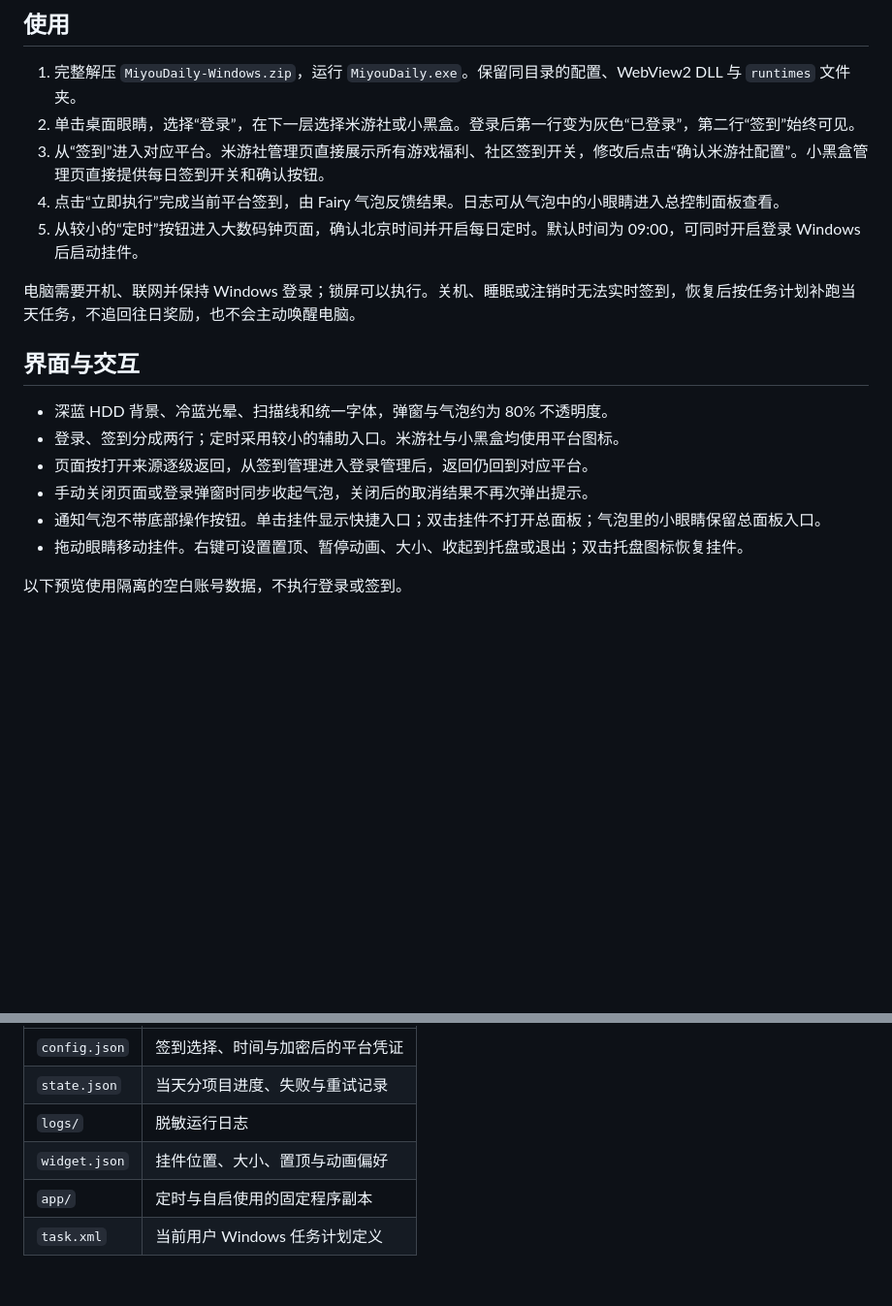
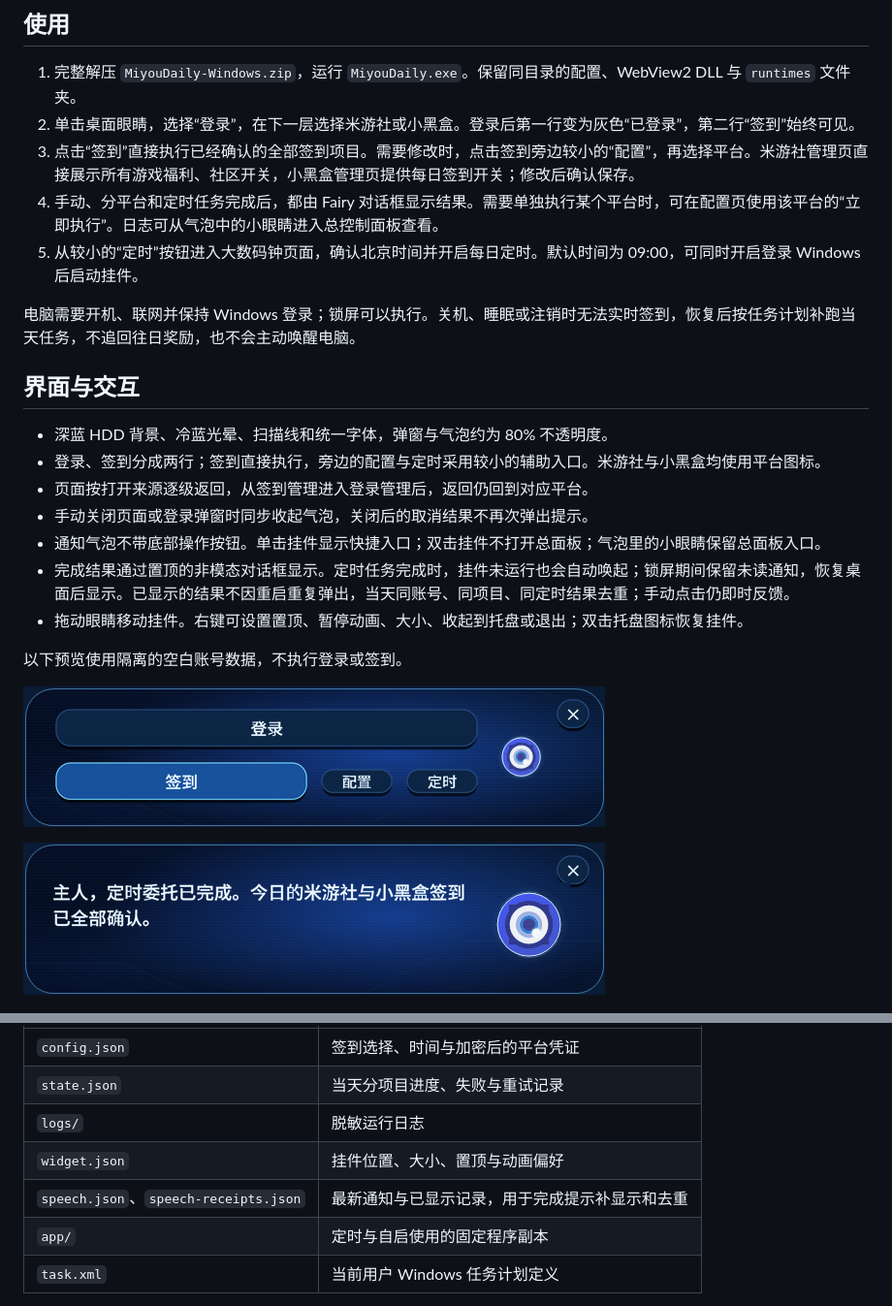
Before and after one commit to Areacho/Fairy-Daily, a Markdown page: README.md, 2 parts joined by grey strips. Shown at 97% size. Drawn GitHub-style; pictures changed too: assets/screenshots/completion.png (added), assets/screenshots/shortcuts.png (added); blank space fills up the shorter version.

Commit message:
Run check-ins directly and deliver manual and scheduled completion dialogs

```diff
--- a/README.md
+++ b/README.md
@@ -8,8 +8,8 @@ Fairy 桌面挂件驱动的米游社、小黑盒每日签到工具。使用 C# /
 
 1. 完整解压 `MiyouDaily-Windows.zip`，运行 `MiyouDaily.exe`。保留同目录的配置、WebView2 DLL 与 `runtimes` 文件夹。
 2. 单击桌面眼睛，选择“登录”，在下一层选择米游社或小黑盒。登录后第一行变为灰色“已登录”，第二行“签到”始终可见。
-3. 从“签到”进入对应平台。米游社管理页直接展示所有游戏福利、社区签到开关，修改后点击“确认米游社配置”。小黑盒管理页直接提供每日签到开关和确认按钮。
-4. 点击“立即执行”完成当前平台签到，由 Fairy 气泡反馈结果。日志可从气泡中的小眼睛进入总控制面板查看。
+3. 点击“签到”直接执行已经确认的全部签到项目。需要修改时，点击签到旁边较小的“配置”，再选择平台。米游社管理页直接展示所有游戏福利、社区开关，小黑盒管理页提供每日签到开关；修改后确认保存。
+4. 手动、分平台和定时任务完成后，都由 Fairy 对话框显示结果。需要单独执行某个平台时，可在配置页使用该平台的“立即执行”。日志可从气泡中的小眼睛进入总控制面板查看。
 5. 从较小的“定时”按钮进入大数码钟页面，确认北京时间并开启每日定时。默认时间为 09:00，可同时开启登录 Windows 后启动挂件。
 
 电脑需要开机、联网并保持 Windows 登录；锁屏可以执行。关机、睡眠或注销时无法实时签到，恢复后按任务计划补跑当天任务，不追回往日奖励，也不会主动唤醒电脑。
@@ -17,13 +17,18 @@ Fairy 桌面挂件驱动的米游社、小黑盒每日签到工具。使用 C# /
 ## 界面与交互
 
 - 深蓝 HDD 背景、冷蓝光晕、扫描线和统一字体，弹窗与气泡约为 80% 不透明度。
-- 登录、签到分成两行；定时采用较小的辅助入口。米游社与小黑盒均使用平台图标。
+- 登录、签到分成两行；签到直接执行，旁边的配置与定时采用较小的辅助入口。米游社与小黑盒均使用平台图标。
 - 页面按打开来源逐级返回，从签到管理进入登录管理后，返回仍回到对应平台。
 - 手动关闭页面或登录弹窗时同步收起气泡，关闭后的取消结果不再次弹出提示。
 - 通知气泡不带底部操作按钮。单击挂件显示快捷入口；双击挂件不打开总面板；气泡里的小眼睛保留总面板入口。
+- 完成结果通过置顶的非模态对话框显示。定时任务完成时，挂件未运行也会自动唤起；锁屏期间保留未读通知，恢复桌面后显示。已显示的结果不因重启重复弹出，当天同账号、同项目、同定时结果去重；手动点击仍即时反馈。
 - 拖动眼睛移动挂件。右键可设置置顶、暂停动画、大小、收起到托盘或退出；双击托盘图标恢复挂件。
 
 以下预览使用隔离的空白账号数据，不执行登录或签到。
+
+![快捷签到与配置](https://raw.githubusercontent.com/Areacho/Fairy-Daily/main/assets/screenshots/shortcuts.png)
+
+![定时完成通知](https://raw.githubusercontent.com/Areacho/Fairy-Daily/main/assets/screenshots/completion.png)
 
 ![米游社签到管理](https://raw.githubusercontent.com/Areacho/Fairy-Daily/main/assets/screenshots/miyou.png)
 
@@ -60,6 +65,7 @@ Fairy 桌面挂件驱动的米游社、小黑盒每日签到工具。使用 C# /
 | `state.json` | 当天分项目进度、失败与重试记录 |
 | `logs/` | 脱敏运行日志 |
 | `widget.json` | 挂件位置、大小、置顶与动画偏好 |
+| `speech.json`、`speech-receipts.json` | 最新通知与已显示记录，用于完成提示补显示和去重 |
 | `app/` | 定时与自启使用的固定程序副本 |
 | `task.xml` | 当前用户 Windows 任务计划定义 |
 
```
Also changed, not shown: 12 other files.
